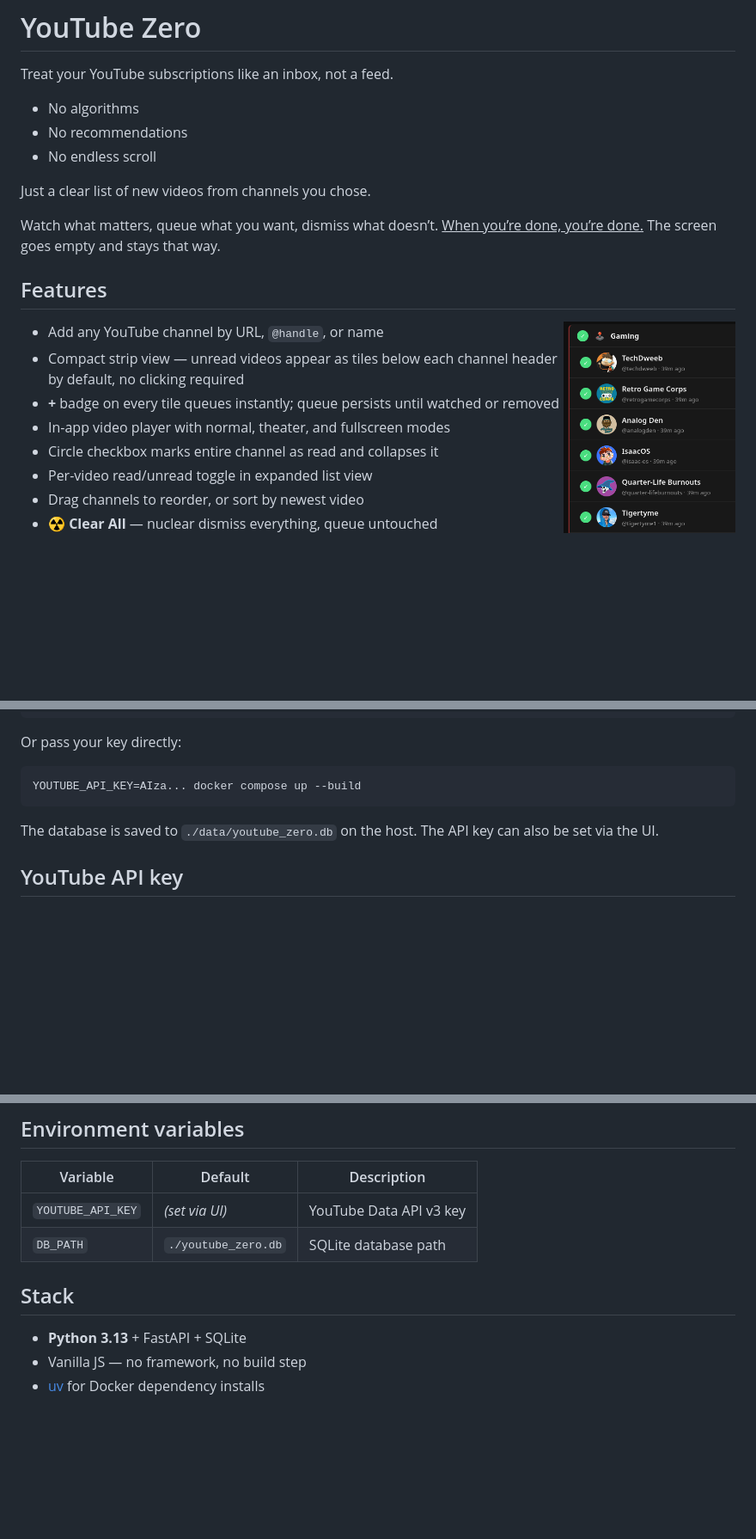
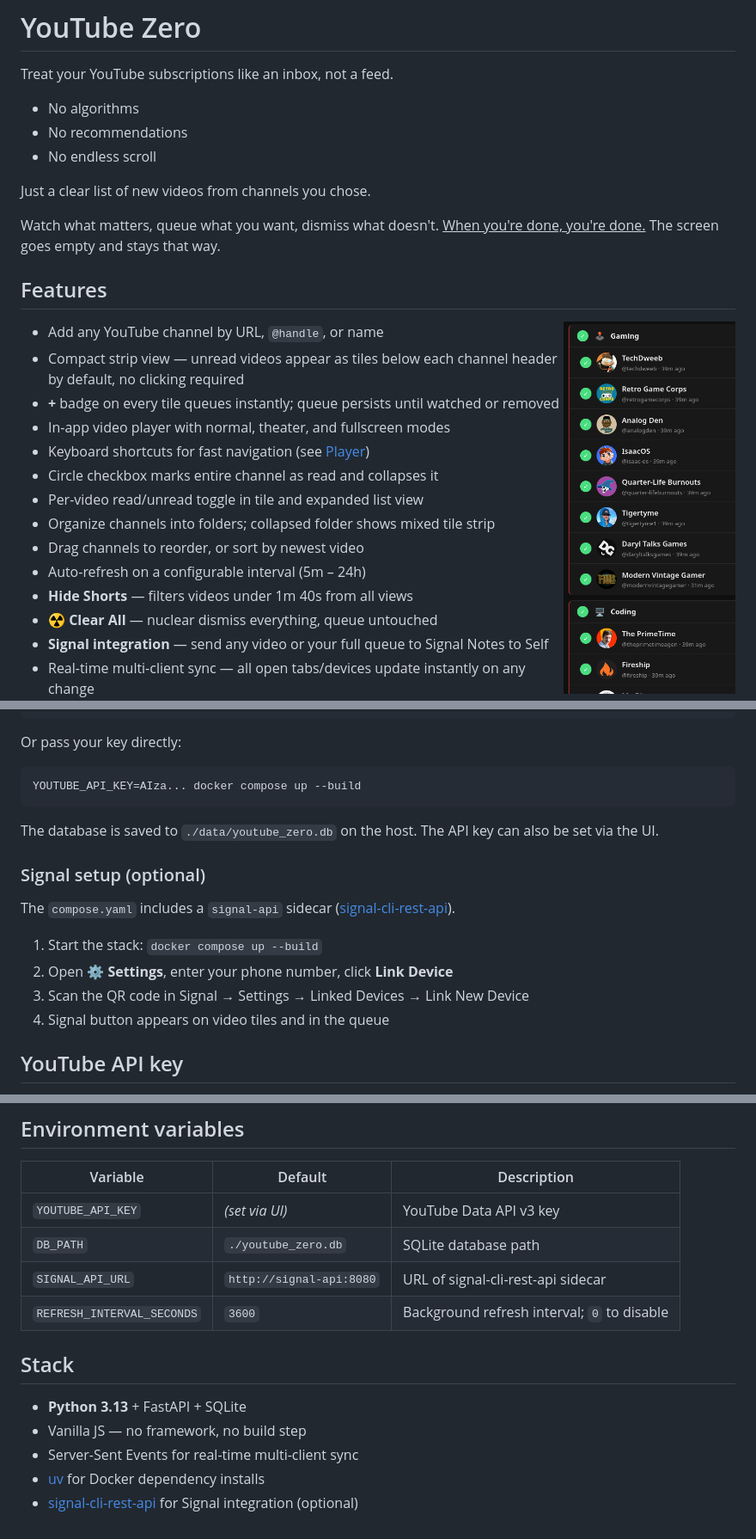
Before and after one commit to chrisbrasington/youtube-zero, a Markdown page: README.md, 3 parts joined by grey strips. Shown at 86% size. Drawn GitHub-style; blank space fills up the shorter version.

```diff
--- a/README.md
+++ b/README.md
@@ -8,7 +8,7 @@ Treat your YouTube subscriptions like an inbox, not a feed.
 
 Just a clear list of new videos from channels you chose.
 
-Watch what matters, queue what you want, dismiss what doesn’t. <u>When you’re done, you’re done.</u> The screen goes empty and stays that way.
+Watch what matters, queue what you want, dismiss what doesn't. <u>When you're done, you're done.</u> The screen goes empty and stays that way.
 
 ## Features
 
@@ -18,10 +18,16 @@ Watch what matters, queue what you want, dismiss what doesn’t. <u>When you’r
 - Compact strip view — unread videos appear as tiles below each channel header by default, no clicking required
 - **+** badge on every tile queues instantly; queue persists until watched or removed
 - In-app video player with normal, theater, and fullscreen modes
+- Keyboard shortcuts for fast navigation (see [Player](#player))
 - Circle checkbox marks entire channel as read and collapses it
-- Per-video read/unread toggle in expanded list view
+- Per-video read/unread toggle in tile and expanded list view
+- Organize channels into folders; collapsed folder shows mixed tile strip
 - Drag channels to reorder, or sort by newest video
+- Auto-refresh on a configurable interval (5m – 24h)
+- **Hide Shorts** — filters videos under 1m 40s from all views
 - **☢ Clear All** — nuclear dismiss everything, queue untouched
+- **Signal integration** — send any video or your full queue to Signal Notes to Self
+- Real-time multi-client sync — all open tabs/devices update instantly on any change
 - Dark theme, no JavaScript framework, no build step
 
 <div style="clear: both;"></div>
@@ -58,6 +63,15 @@ YOUTUBE_API_KEY=AIza... docker compose up --build
 
 The database is saved to `./data/youtube_zero.db` on the host. The API key can also be set via the UI.
 
+### Signal setup (optional)
+
+The `compose.yaml` includes a `signal-api` sidecar ([signal-cli-rest-api](https://github.com/bbernhard/signal-cli-rest-api)).
+
+1. Start the stack: `docker compose up --build`
+2. Open **⚙ Settings**, enter your phone number, click **Link Device**
+3. Scan the QR code in Signal → Settings → Linked Devices → Link New Device
+4. Signal button appears on video tiles and in the queue
+
 ## YouTube API key
 
 1. Go to [Google Cloud Console](https://console.cloud.google.com/apis/library/youtube.googleapis.com)
@@ -128,9 +160,13 @@ Cost: adding a channel ≈ 3 units, refreshing a channel ≈ 2 units.
 |----------|---------|-------------|
 | `YOUTUBE_API_KEY` | _(set via UI)_ | YouTube Data API v3 key |
 | `DB_PATH` | `./youtube_zero.db` | SQLite database path |
+| `SIGNAL_API_URL` | `http://signal-api:8080` | URL of signal-cli-rest-api sidecar |
+| `REFRESH_INTERVAL_SECONDS` | `3600` | Background refresh interval; `0` to disable |
 
 ## Stack
 
 - **Python 3.13** + FastAPI + SQLite
 - Vanilla JS — no framework, no build step
+- Server-Sent Events for real-time multi-client sync
 - [uv](https://github.com/astral-sh/uv) for Docker dependency installs
+- [signal-cli-rest-api](https://github.com/bbernhard/signal-cli-rest-api) for Signal integration (optional)
```
Also changed, not shown: other parts of README.md (+19 -2 lines).
